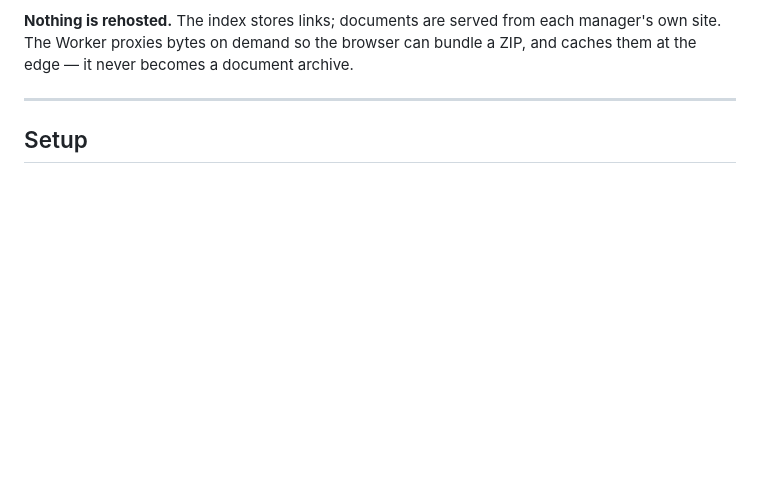
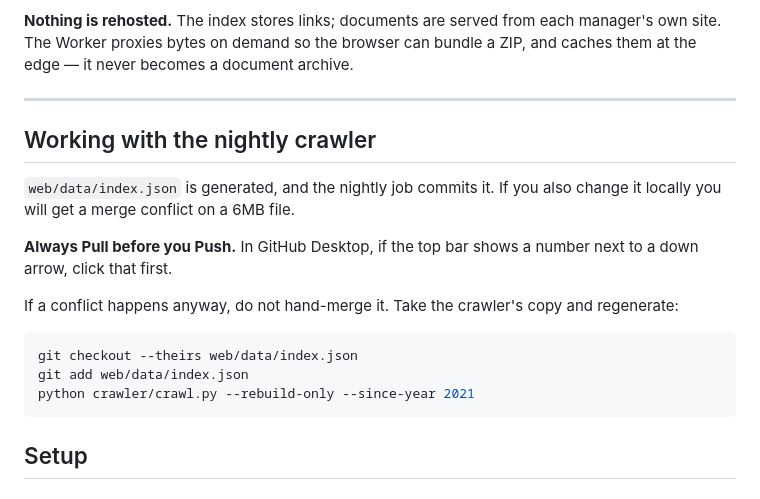
Before and after one commit to cowboy780718-andy/qef-lookup, a Markdown page: README.md, the part around the change. Rendered like a GitHub page; blank space fills up the shorter version.

Commit message:
Document the pull-before-push rule for the generated index
Co-Authored-By: Claude Opus 5 <noreply@anthropic.com>

````diff
--- a/README.md
+++ b/README.md
@@ -78,6 +78,23 @@ manager's own site. The Worker proxies bytes on demand so the browser can bundle
 a ZIP, and caches them at the edge — it never becomes a document archive.
 
 ---
+
+## Working with the nightly crawler
+
+`web/data/index.json` is generated, and the nightly job commits it. If you also
+change it locally you will get a merge conflict on a 6MB file.
+
+**Always Pull before you Push.** In GitHub Desktop, if the top bar shows a
+number next to a down arrow, click that first.
+
+If a conflict happens anyway, do not hand-merge it. Take the crawler's copy and
+regenerate:
+
+```bash
+git checkout --theirs web/data/index.json
+git add web/data/index.json
+python crawler/crawl.py --rebuild-only --since-year 2021
+```
 
 ## Setup
 
````
